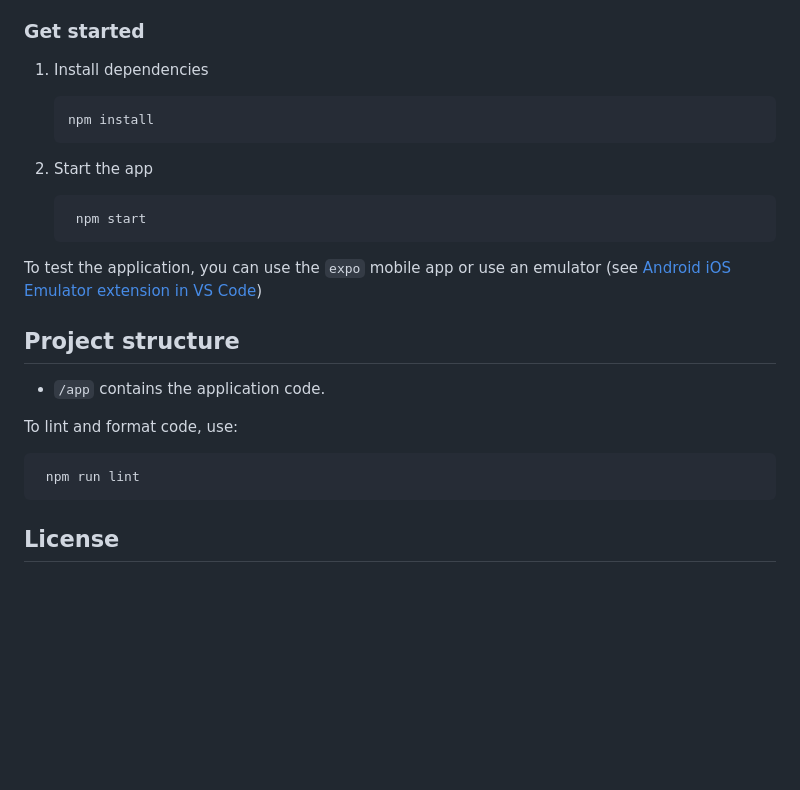
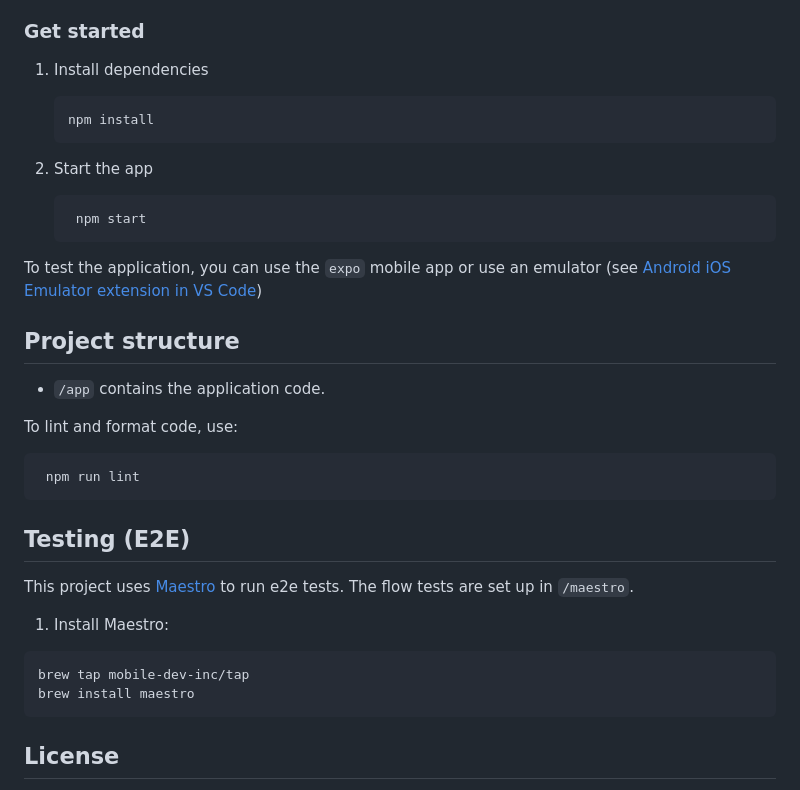
Before and after one commit to dlyfoung/e-binder, a Markdown page: README.md, the part around the change. Rendered like a GitHub page; blank space fills up the shorter version.

Commit message:
update README with maestro

````diff
--- a/README.md
+++ b/README.md
@@ -49,13 +49,13 @@ This application is built with React Native and powered by [Expo](https://expo.d
 
 1. Install dependencies
 
-   ```bash
+   ```zsh
    npm install
    ```
 
 2. Start the app
 
-   ```bash
+   ```zsh
     npm start
    ```
 
@@ -69,9 +69,20 @@ To test the application, you can use the `expo` mobile app or use an emulator (s
 
 To lint and format code, use:
 
-   ```bash
+   ```zsh
     npm run lint
    ```
+
+## Testing (E2E)
+
+This project uses [Maestro](https://maestro.mobile.dev) to run e2e tests. The flow tests are set up in `/maestro`.
+
+1. Install Maestro:
+
+```zsh
+brew tap mobile-dev-inc/tap
+brew install maestro
+```
 
 
 ## License
````
